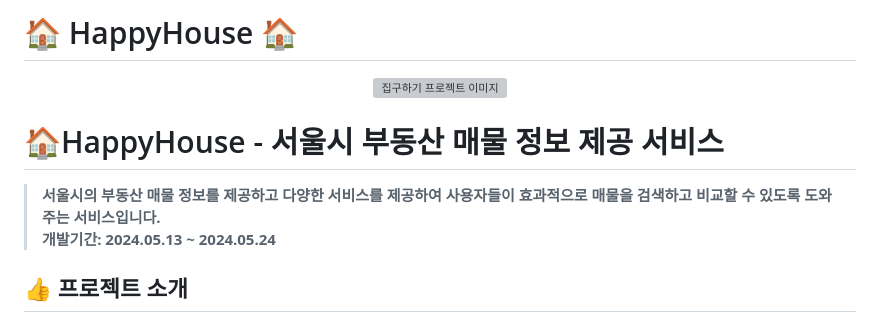
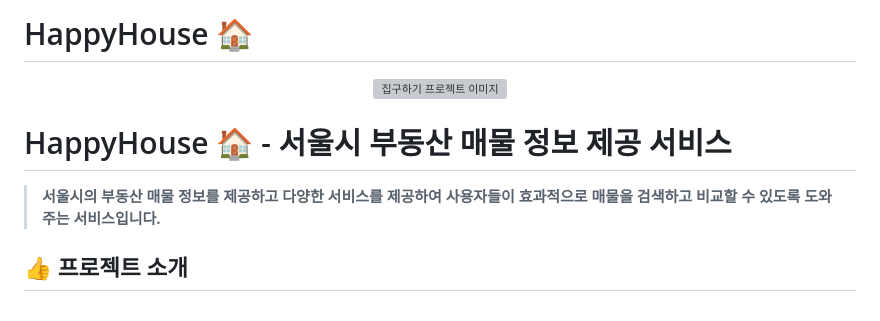
Before and after one commit to HyunSoo730/AptDeal-Insights, a Markdown page: README.md, the part around the change. Drawn GitHub-style; grey boxes are pictures that could not be loaded.

Commit message:
프로젝트 리드미 완성

```diff
--- a/README.md
+++ b/README.md
@@ -1,12 +1,12 @@
-# 🏠 HappyHouse 🏠
+# HappyHouse 🏠
 
 <div align="center">
 <img width="400" alt="집구하기 프로젝트 이미지" src="https://i.postimg.cc/KctgsPn0/image.webp">
 </div>
 
-# 🏠HappyHouse - 서울시 부동산 매물 정보 제공 서비스
+# HappyHouse 🏠 - 서울시 부동산 매물 정보 제공 서비스
 > **서울시의 부동산 매물 정보를 제공하고 다양한 서비스를 제공하여 사용자들이 효과적으로 매물을 검색하고 비교할 수 있도록 도와주는 서비스입니다.**<br>
-> **개발기간: 2024.05.13 ~ 2024.05.24**
+
 
 ## 👍 프로젝트 소개
 
```
